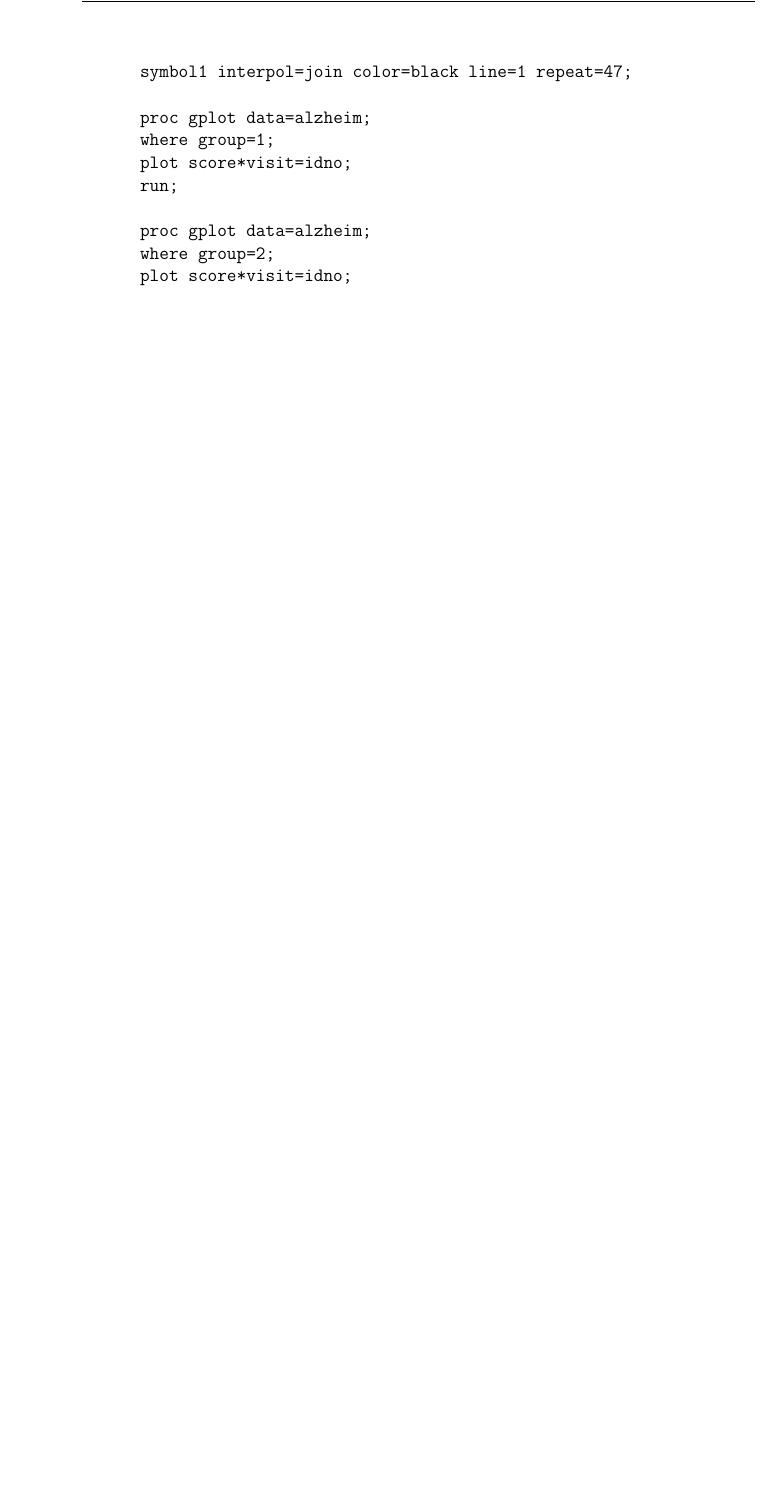
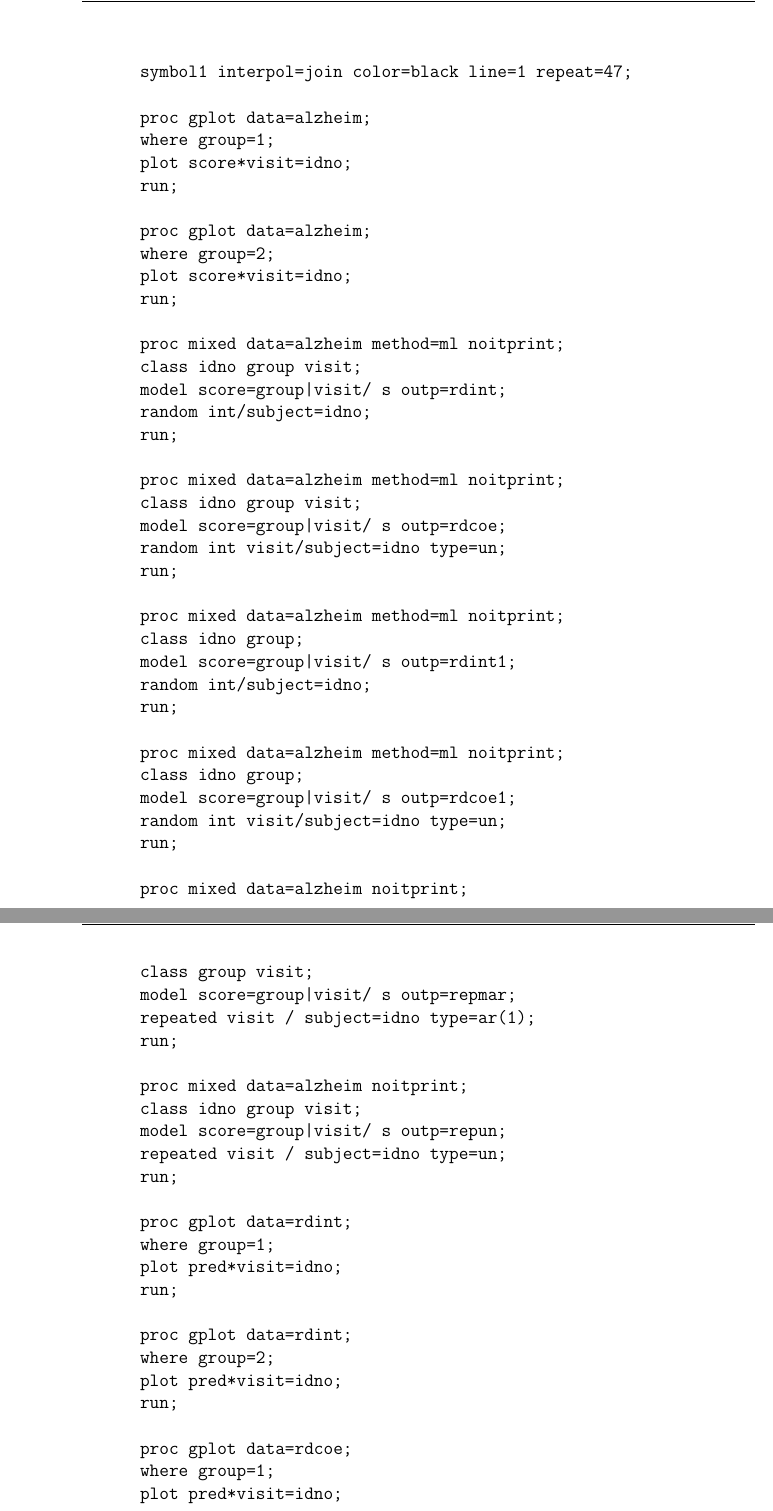
Before and after one commit to MizSta14/DataAnalysis2, a LaTeX document (code.tex): part of page 2 of 2 before the commit and two parts of pages 2 and 3 of 5 after it, the two joined at a grey line, cut so that both start at the same text, the shorter picture padded with empty space. Compiled offline with pdfLaTeX; a LaTeX package or settings file that is missing is left out.

Commit message:
all code for h4 q4&q5

```diff
--- a/code.tex
+++ b/code.tex
@@ -97,3 +79,54 @@ proc gplot data=alzheim;
 where group=2;
 plot score*visit=idno;
 run;
+
+proc mixed data=alzheim method=ml noitprint;
+class idno group visit;
+model score=group|visit/ s outp=rdint;
+random int/subject=idno;
+run;
+
+proc mixed data=alzheim method=ml noitprint;
+class idno group visit;
+model score=group|visit/ s outp=rdcoe;
+random int visit/subject=idno type=un;
+run;
+
+proc mixed data=alzheim method=ml noitprint;
+class idno group;
+model score=group|visit/ s outp=rdint1;
+random int/subject=idno;
+run;
+
+proc mixed data=alzheim method=ml noitprint;
+class idno group;
+model score=group|visit/ s outp=rdcoe1;
+random int visit/subject=idno type=un;
+run;
+
+proc mixed data=alzheim noitprint;
+class group visit;
+model score=group|visit/ s outp=repmar;
+repeated visit / subject=idno type=ar(1);
+run;
+
+proc mixed data=alzheim noitprint;
+class idno group visit;
+model score=group|visit/ s outp=repun;
+repeated visit / subject=idno type=un;
+run;
+
+proc gplot data=rdint;
+where group=1;
+plot pred*visit=idno;
+run;
+
+proc gplot data=rdint;
+where group=2;
+plot pred*visit=idno;
+run;
+
+proc gplot data=rdcoe;
+where group=1;
+plot pred*visit=idno;
+run;
```
Also changed, not shown: code.tex (74 more changed lines).
